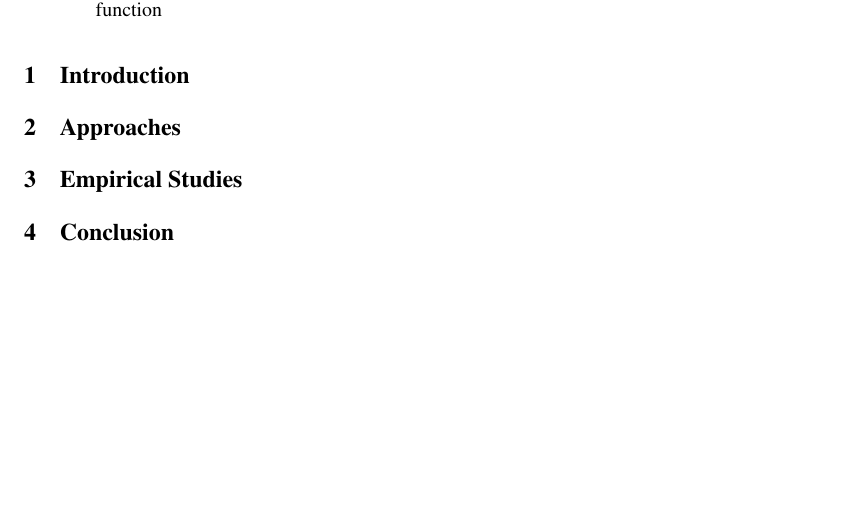
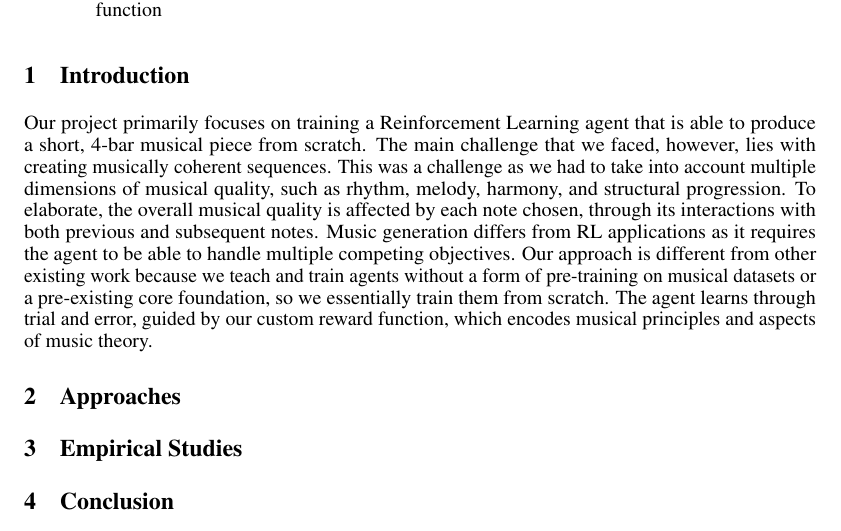
Before and after one commit to StephenRebel/4010_Project_Group14, a LaTeX paper (report_source/main.tex): part of the page, cut so that both start at the same text, the shorter picture padded with empty space. Compiled offline with pdfLaTeX.

Commit message:
starting introduction

```diff
--- a/report_source/main.tex
+++ b/report_source/main.tex
@@ -38,7 +38,7 @@
 
 
 \section{Introduction}
-
+Our project primarily focuses on training a Reinforcement Learning agent that is able to produce a short, 4-bar musical piece from scratch. The main challenge that we faced, however, lies with creating musically coherent sequences. This was a challenge as we had to take into account multiple dimensions of musical quality, such as rhythm, melody, harmony, and structural progression. To elaborate, the overall musical quality is affected by each note chosen, through its interactions with both previous and subsequent notes. Music generation differs from RL applications as it requires the agent to be able to handle multiple competing objectives. Our approach is different from other existing work because we teach and train agents without a form of pre-training on musical datasets or a pre-existing core foundation, so we essentially train them from scratch. The agent learns through trial and error, guided by our custom reward function, which encodes musical principles and aspects of music theory.
 
 \section{Approaches}
 
```
